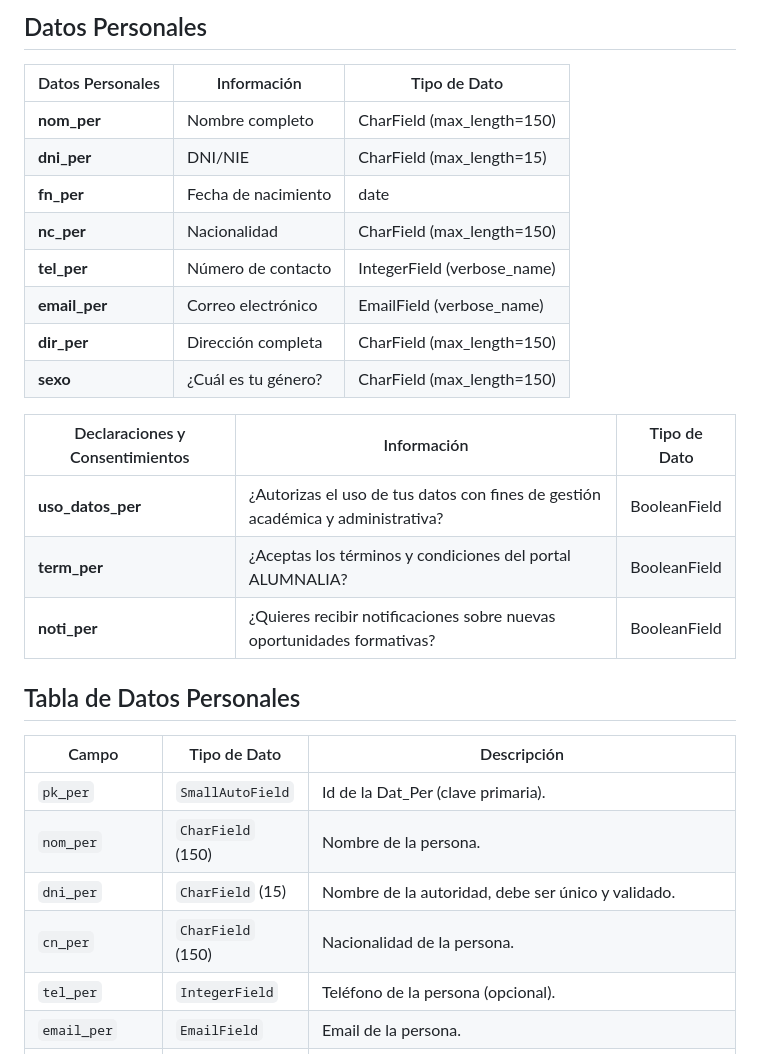
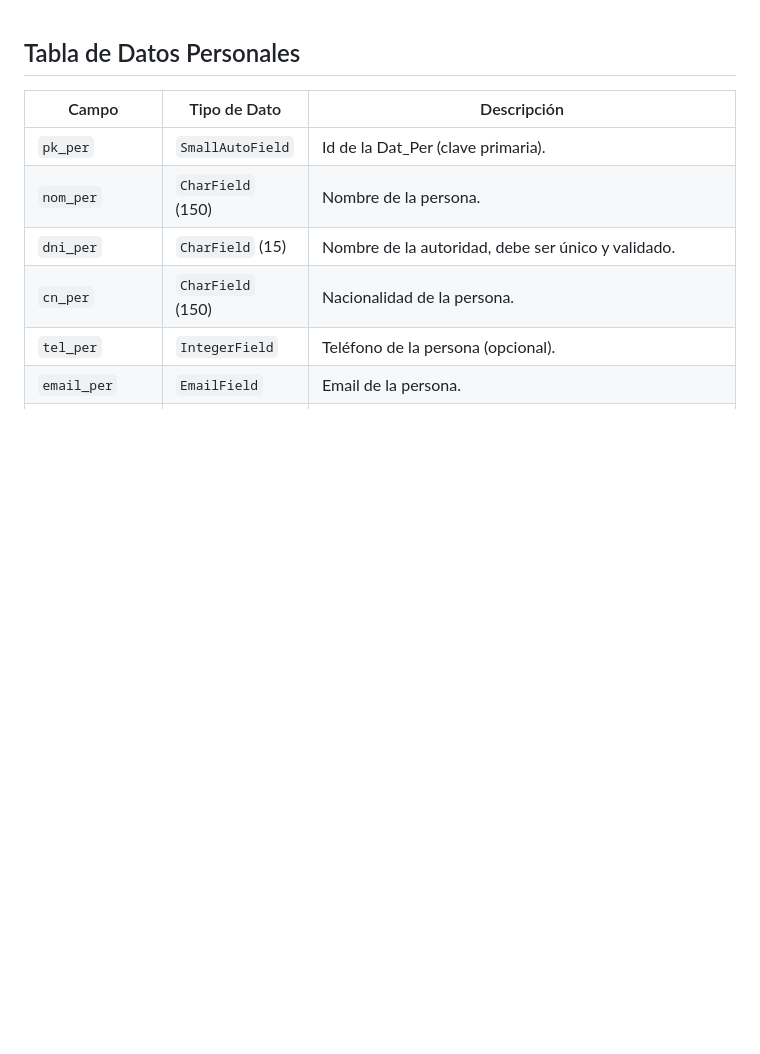
Before and after one commit to Gisela1311/Alumnaliagisela, a Markdown page: README.md, the part around the change printed below. Rendered like a GitHub page; blank space fills up the shorter version.

```diff
--- a/README.md
+++ b/README.md
@@ -1,22 +1,3 @@
-
-## Datos Personales
-
-| Datos Personales      | Información                     | Tipo de Dato          |
-|-----------------------|---------------------------------|-----------------------|
-| **nom_per**           | Nombre completo                 | CharField (max_length=150)         |
-| **dni_per**           | DNI/NIE                         | CharField (max_length=15)           |
-| **fn_per**            | Fecha de nacimiento             | date                  |
-| **nc_per**            | Nacionalidad                    | CharField (max_length=150)           |
-| **tel_per**           | Número de contacto              | IntegerField (verbose_name)          |
-| **email_per**         | Correo electrónico              | EmailField (verbose_name)         |
-| **dir_per**           | Dirección completa              | CharField (max_length=150)          |
-| **sexo**              | ¿Cuál es tu género?             | CharField (max_length=150)         |
-
-| Declaraciones y Consentimientos | Información                              | Tipo de Dato |
-|---------------------------------|------------------------------------------|--------------|
-| **uso_datos_per**               | ¿Autorizas el uso de tus datos con fines de gestión académica y administrativa? |BooleanField     |
-| **term_per**                    | ¿Aceptas los términos y condiciones del portal ALUMNALIA?                       | BooleanField     |
-| **noti_per**                    | ¿Quieres recibir notificaciones sobre nuevas oportunidades formativas?          | BooleanField      |
 
 
 ## Tabla de Datos Personales
```
Also changed, not shown: other parts of README.md (+0 -41 lines).
